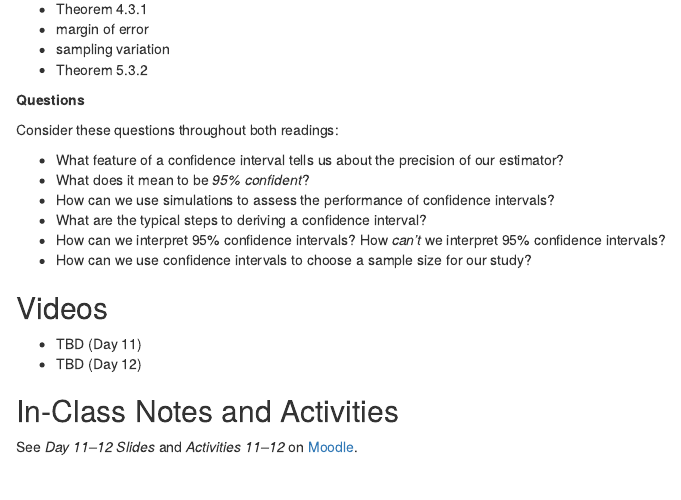
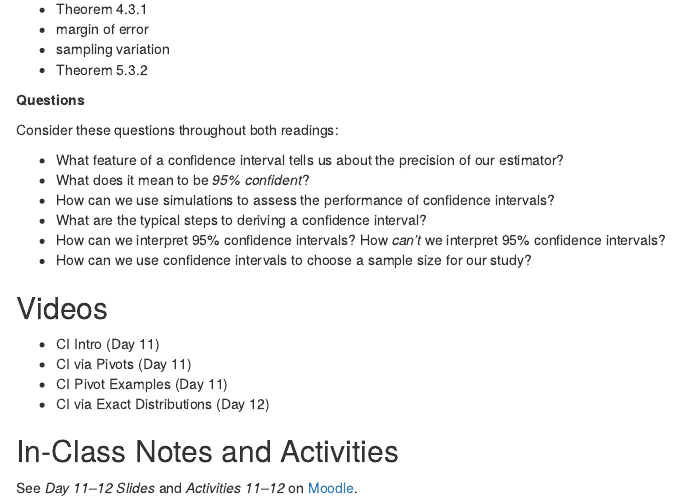
Before and after one commit to kegrinde/MathStatNotes, an R Markdown document (05-confidence-intervals.Rmd): the page in a window 1100 px wide, from 730 px down. Rendered offline with R 4.5, knitr and Pandoc, with nearby package versions; drawn as R Markdown's standard HTML page in place of the format the file asks for.

Commit message:
add videos for ch 5

```diff
--- a/05-confidence-intervals.Rmd
+++ b/05-confidence-intervals.Rmd
@@ -51,8 +51,10 @@ Consider these questions throughout both readings:
 
 ## Videos {-}
 
-- TBD (Day 11)
-- TBD (Day 12)
+- CI Intro (Day 11)
+- CI via Pivots (Day 11)
+- CI Pivot Examples (Day 11)
+- CI via Exact Distributions (Day 12)
 
 ## In-Class Notes and Activities {-}
 
```
Also changed, not shown: docs/search_index.json, 1 other file.
